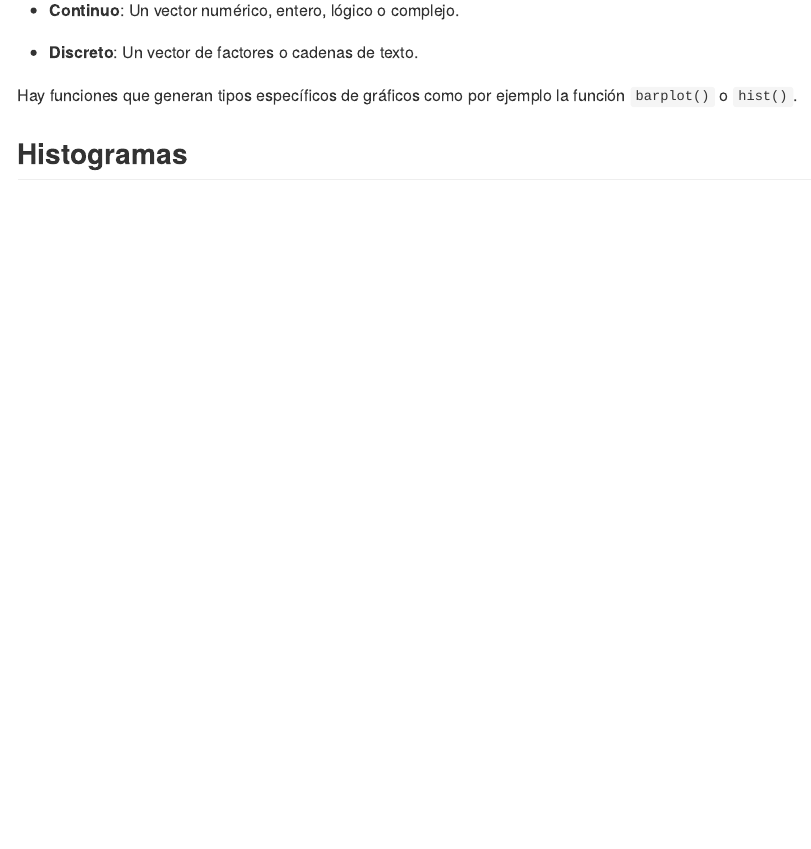
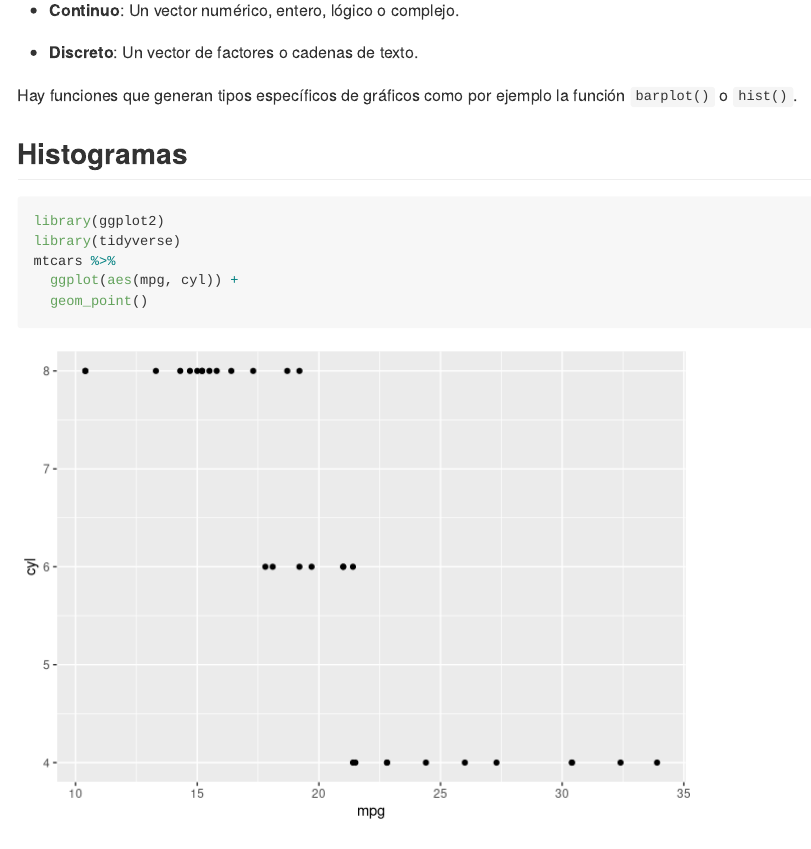
Before and after one commit to AngeloCris/computacionCientifica_2021, an R Markdown document (semana13/graphics.Rmd): the page in a window 1100 px wide, from 2100 px down. Rendered offline with R 4.5, knitr and Pandoc, with nearby package versions; some code elsewhere in the file could not run offline; long lines of code are wrapped.

Commit message:
ggplot function

````diff
--- a/semana13/graphics.Rmd
+++ b/semana13/graphics.Rmd
@@ -66,3 +66,12 @@ Hay funciones que generan tipos específicos de gráficos como por ejemplo la fu
 
 
 ## Histogramas
+
+
+```{r}
+library(ggplot2)
+library(tidyverse)
+mtcars %>%
+  ggplot(aes(mpg, cyl)) +
+  geom_point()
+```
````
Also changed, not shown: semana13/graphics.md.
